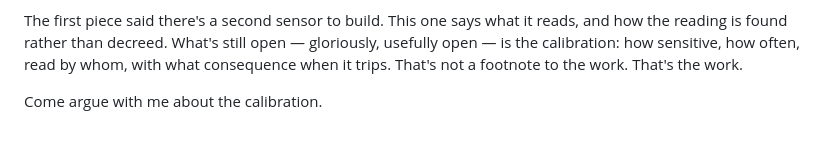
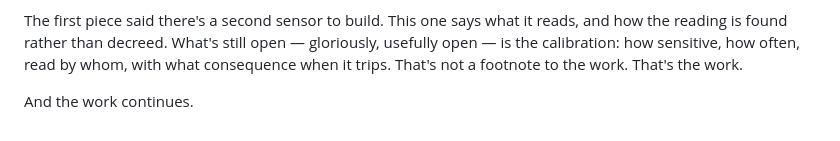
Before and after one commit to styg-DRep/coordination-commons, a Markdown page: _source/what-the-second-sensor-reads.md, the part around the change. Drawn GitHub-style.

```diff
--- a/_source/what-the-second-sensor-reads.md
+++ b/_source/what-the-second-sensor-reads.md
@@ -73,4 +73,4 @@ Which means this isn't a doctrine to adopt. It's an instrument to build, calibra
 
 The first piece said there's a second sensor to build. This one says what it reads, and how the reading is found rather than decreed. What's still open — gloriously, usefully open — is the calibration: how sensitive, how often, read by whom, with what consequence when it trips. That's not a footnote to the work. That's the work.
 
-Come argue with me about the calibration.
+And the work continues.
```
